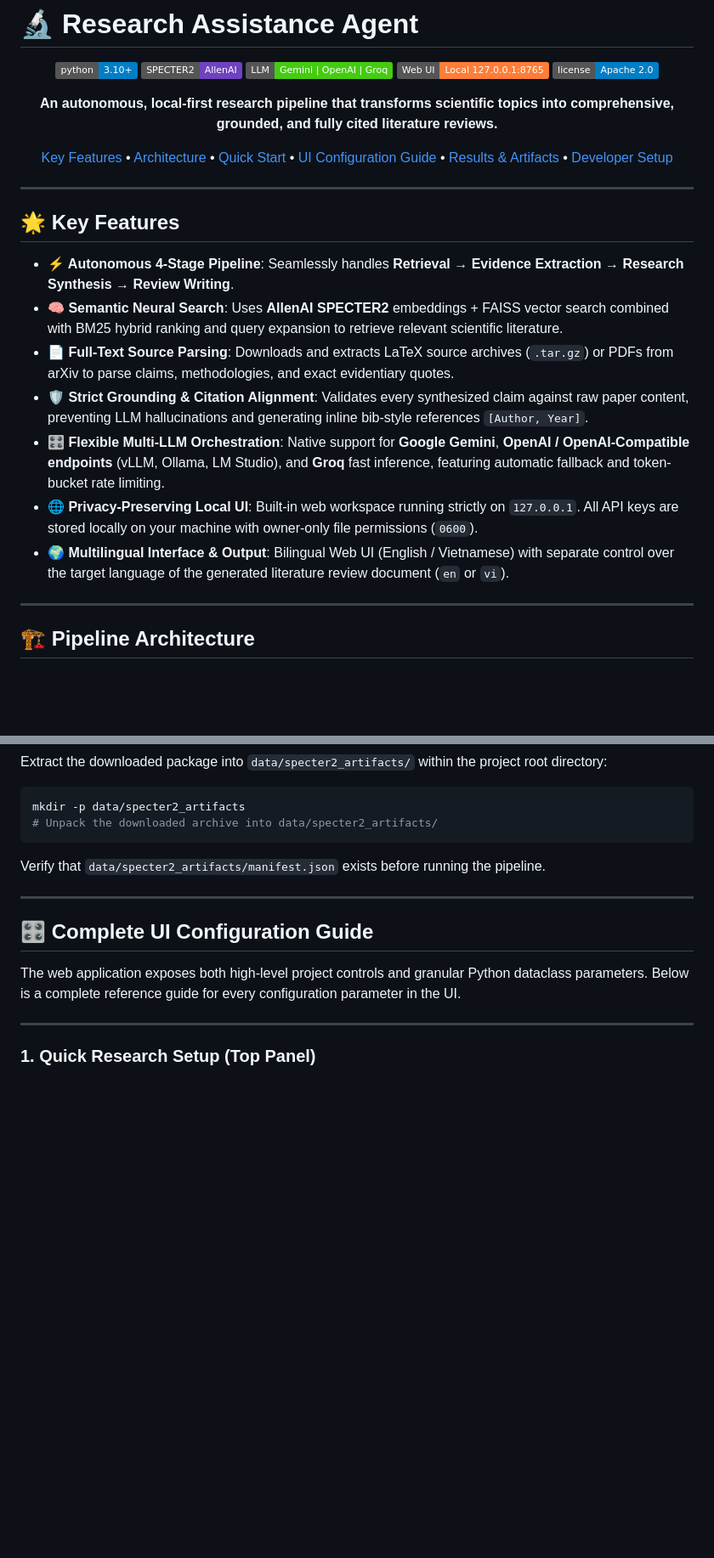
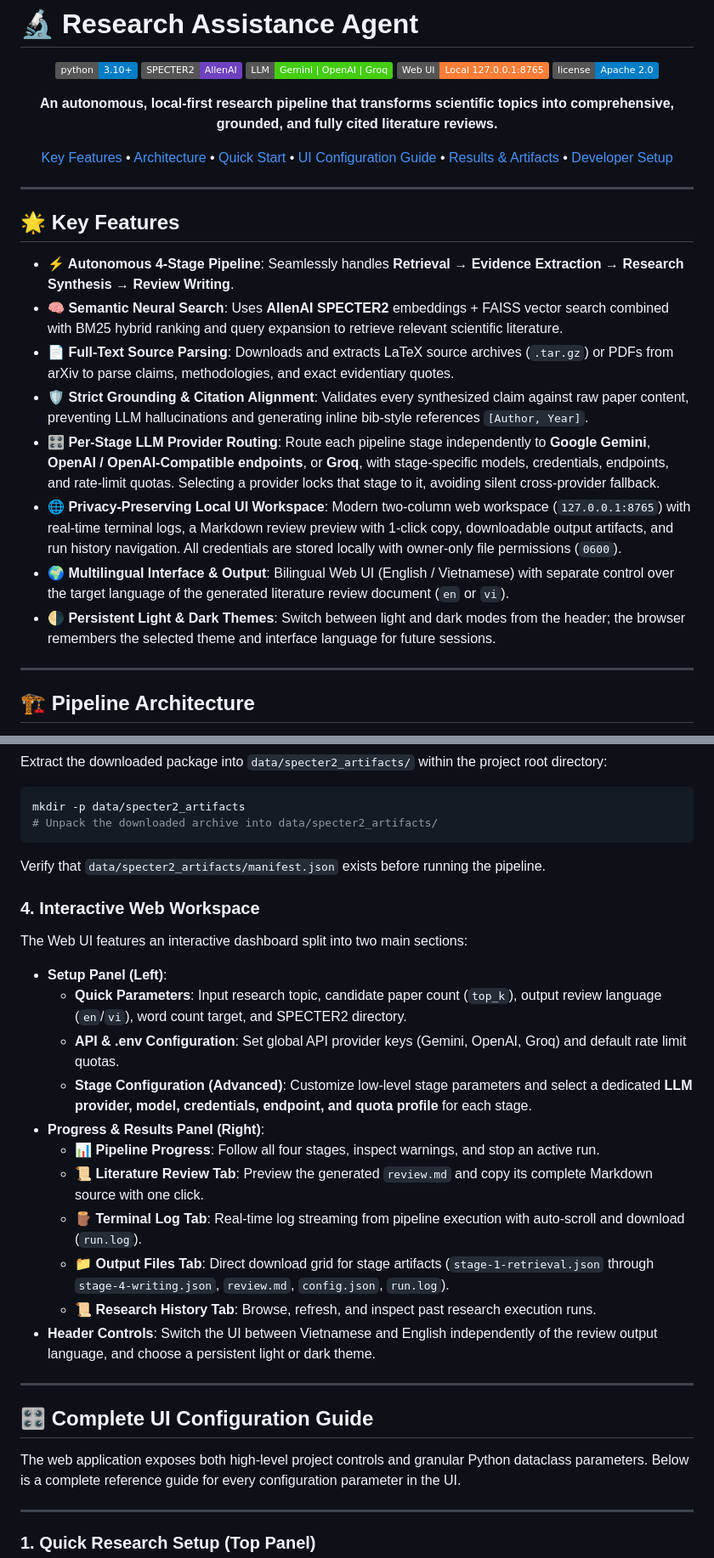
Before and after one commit to DinhLiu/Research-AI-Assistance, a Markdown page: README.md, 2 parts joined by grey strips. Shown at 85% size. Drawn GitHub-style; badges without logos; blank space fills up the shorter version.

```diff
--- a/README.md
+++ b/README.md
@@ -24,9 +24,10 @@
 - **🧠 Semantic Neural Search**: Uses **AllenAI SPECTER2** embeddings + FAISS vector search combined with BM25 hybrid ranking and query expansion to retrieve relevant scientific literature.
 - **📄 Full-Text Source Parsing**: Downloads and extracts LaTeX source archives (`.tar.gz`) or PDFs from arXiv to parse claims, methodologies, and exact evidentiary quotes.
 - **🛡️ Strict Grounding & Citation Alignment**: Validates every synthesized claim against raw paper content, preventing LLM hallucinations and generating inline bib-style references `[Author, Year]`.
-- **🎛️ Flexible Multi-LLM Orchestration**: Native support for **Google Gemini**, **OpenAI / OpenAI-Compatible endpoints** (vLLM, Ollama, LM Studio), and **Groq** fast inference, featuring automatic fallback and token-bucket rate limiting.
-- **🌐 Privacy-Preserving Local UI**: Built-in web workspace running strictly on `127.0.0.1`. All API keys are stored locally on your machine with owner-only file permissions (`0600`).
+- **🎛️ Per-Stage LLM Provider Routing**: Route each pipeline stage independently to **Google Gemini**, **OpenAI / OpenAI-Compatible endpoints**, or **Groq**, with stage-specific models, credentials, endpoints, and rate-limit quotas. Selecting a provider locks that stage to it, avoiding silent cross-provider fallback.
+- **🌐 Privacy-Preserving Local UI Workspace**: Modern two-column web workspace (`127.0.0.1:8765`) with real-time terminal logs, a Markdown review preview with 1-click copy, downloadable output artifacts, and run history navigation. All credentials are stored locally with owner-only file permissions (`0600`).
 - **🌍 Multilingual Interface & Output**: Bilingual Web UI (English / Vietnamese) with separate control over the target language of the generated literature review document (`en` or `vi`).
+- **🌗 Persistent Light & Dark Themes**: Switch between light and dark modes from the header; the browser remembers the selected theme and interface language for future sessions.
 
 ---
 
@@ -120,6 +121,22 @@ mkdir -p data/specter2_artifacts
 
 Verify that `data/specter2_artifacts/manifest.json` exists before running the pipeline.
 
+### 4. Interactive Web Workspace
+
+The Web UI features an interactive dashboard split into two main sections:
+
+- **Setup Panel (Left)**:
+  - **Quick Parameters**: Input research topic, candidate paper count (`top_k`), output review language (`en`/`vi`), word count target, and SPECTER2 directory.
+  - **API & .env Configuration**: Set global API provider keys (Gemini, OpenAI, Groq) and default rate limit quotas.
+  - **Stage Configuration (Advanced)**: Customize low-level stage parameters and select a dedicated **LLM provider, model, credentials, endpoint, and quota profile** for each stage.
+- **Progress & Results Panel (Right)**:
+  - 📊 **Pipeline Progress**: Follow all four stages, inspect warnings, and stop an active run.
+  - 📜 **Literature Review Tab**: Preview the generated `review.md` and copy its complete Markdown source with one click.
+  - 🪵 **Terminal Log Tab**: Real-time log streaming from pipeline execution with auto-scroll and download (`run.log`).
+  - 📁 **Output Files Tab**: Direct download grid for stage artifacts (`stage-1-retrieval.json` through `stage-4-writing.json`, `review.md`, `config.json`, `run.log`).
+  - 📜 **Research History Tab**: Browse, refresh, and inspect past research execution runs.
+- **Header Controls**: Switch the UI between Vietnamese and English independently of the review output language, and choose a persistent light or dark theme.
+
 ---
 
 ## 🎛️ Complete UI Configuration Guide
```
Also changed, not shown: other parts of README.md (+30 -1 lines).
